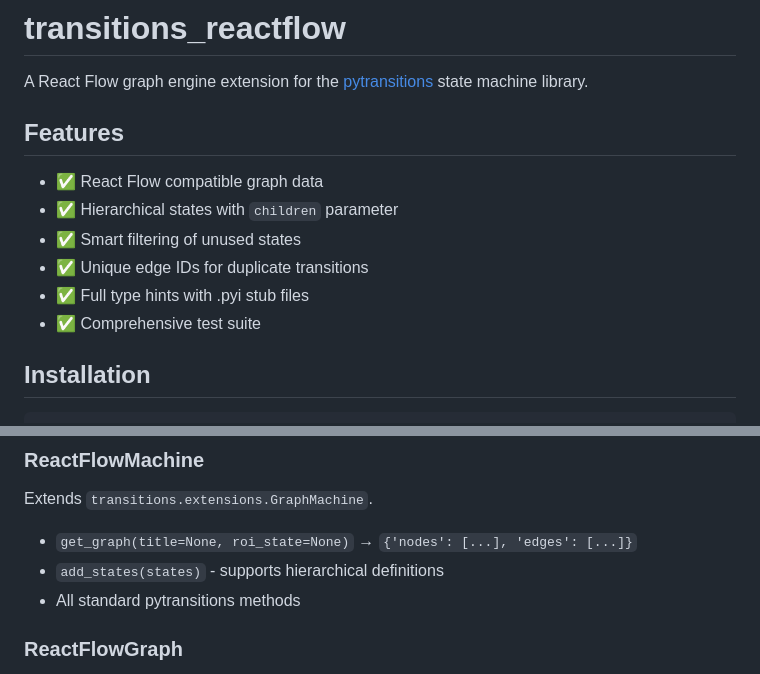
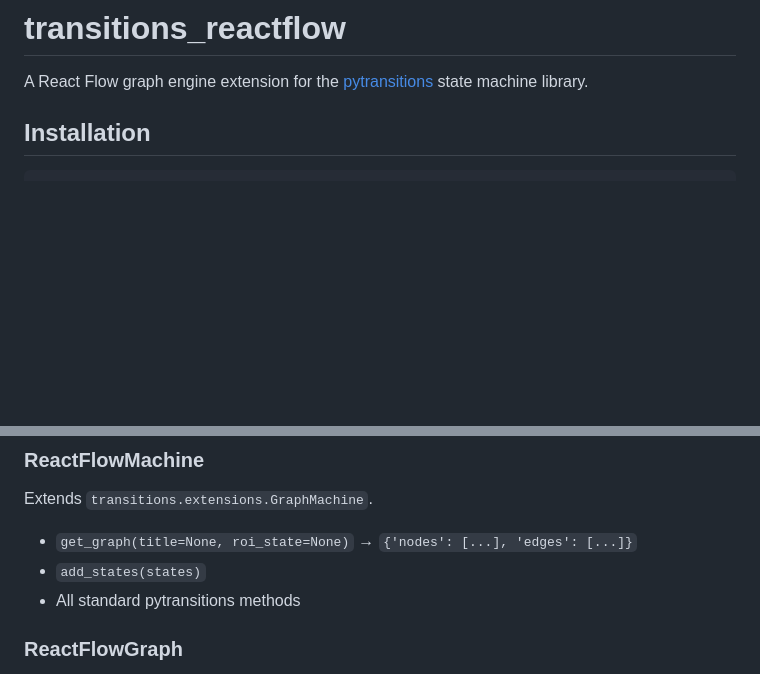
Before and after one commit to JohnsonLM/transitions-reactflow, a Markdown page: README.md, 2 parts joined by grey strips. GitHub-like rendering; blank space fills up the shorter version.

Commit message:
Update README to remove features section
Removed features list from README and updated method description.

```diff
--- a/README.md
+++ b/README.md
@@ -1,15 +1,6 @@
 # transitions_reactflow
 
 A React Flow graph engine extension for the [pytransitions](https://github.com/pytransitions/transitions) state machine library.
-
-## Features
-
-- ✅ React Flow compatible graph data
-- ✅ Hierarchical states with `children` parameter
-- ✅ Smart filtering of unused states
-- ✅ Unique edge IDs for duplicate transitions
-- ✅ Full type hints with .pyi stub files
-- ✅ Comprehensive test suite
 
 ## Installation
 
@@ -107,7 +98,7 @@ states = [
 Extends `transitions.extensions.GraphMachine`.
 
 - `get_graph(title=None, roi_state=None)` → `{'nodes': [...], 'edges': [...]}`
-- `add_states(states)` - supports hierarchical definitions
+- `add_states(states)`
 - All standard pytransitions methods
 
 ### ReactFlowGraph
```
